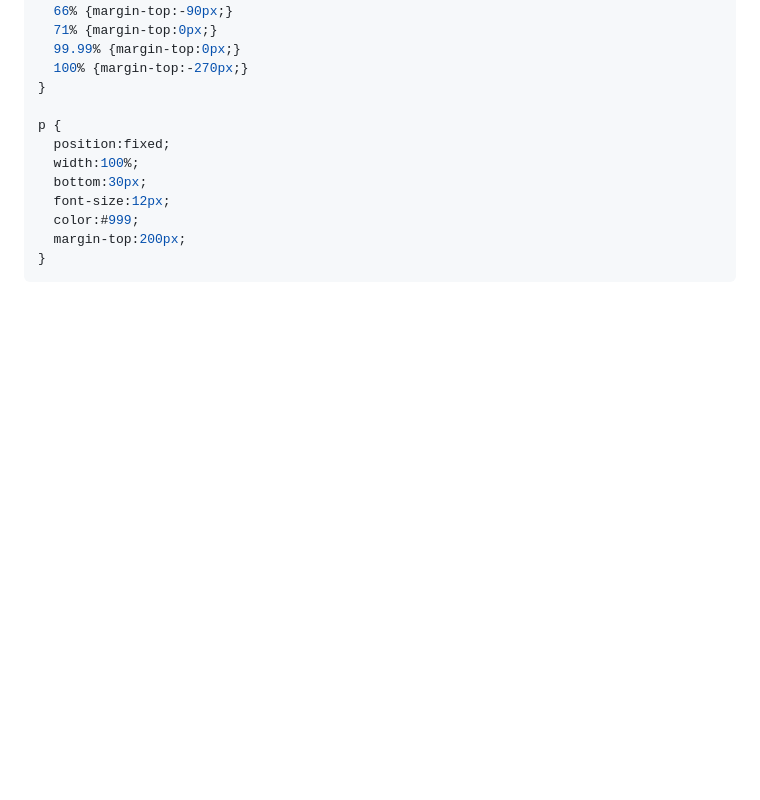
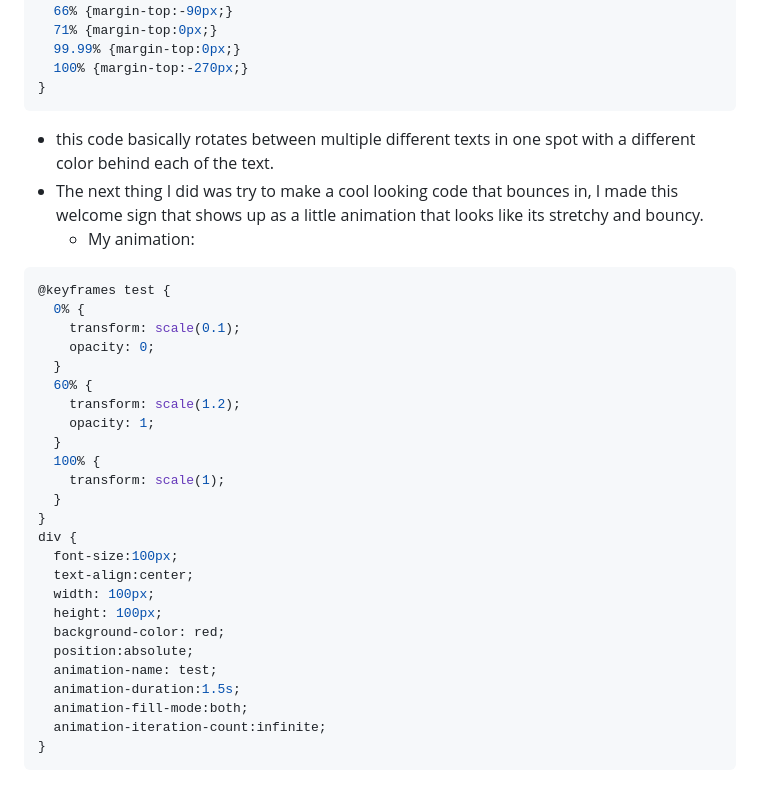
Before and after one commit to bahodure0226/sep10-freedom-project, a Markdown page: tool/learning-log.md, the part around the change. GitHub-like rendering; blank space fills up the shorter version.

````diff
--- a/tool/learning-log.md
+++ b/tool/learning-log.md
@@ -171,13 +171,34 @@ div {
   99.99% {margin-top:0px;}
   100% {margin-top:-270px;}
 }
-
-p {
-  position:fixed;
-  width:100%;
-  bottom:30px;
-  font-size:12px;
-  color:#999;
-  margin-top:200px;
+```
+* this code basically rotates between multiple different texts in one spot with a different color behind each of the text.
+* The next thing I did was try to make a cool looking code that bounces in, I made this welcome sign that shows up as a little animation that looks like its stretchy and bouncy.
+  * My animation:
+```CSS
+@keyframes test {
+  0% {
+    transform: scale(0.1);
+    opacity: 0;
+  }
+  60% {
+    transform: scale(1.2);
+    opacity: 1;
+  }
+  100% {
+    transform: scale(1);
+  }
+}
+div {
+  font-size:100px;
+  text-align:center;
+  width: 100px;
+  height: 100px;
+  background-color: red;
+  position:absolute;
+  animation-name: test;
+  animation-duration:1.5s;
+  animation-fill-mode:both;
+  animation-iteration-count:infinite;
 }
 ```
````
